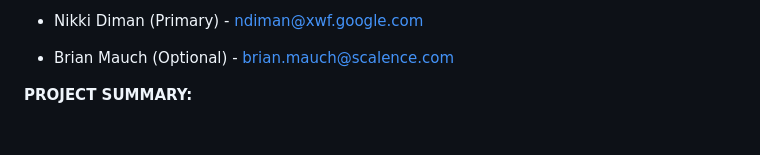
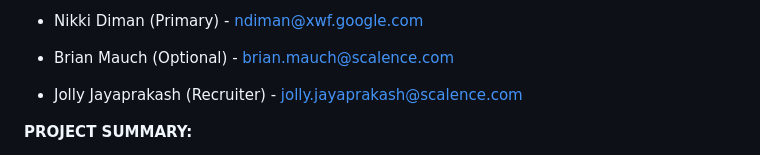
Before and after one commit to brandon-atl/interview-prep-dashboard, a Markdown page: input_files/JD - Google - Data Analyst.md, the part around the change. Rendered like a GitHub page; blank space fills up the shorter version.

Commit message:
chore: initial commit before modularization

```diff
--- a/input_files/JD - Google - Data Analyst.md
+++ b/input_files/JD - Google - Data Analyst.md
@@ -10,6 +10,8 @@
 -   Nikki Diman (Primary) - <ndiman@xwf.google.com>
 
 -   Brian Mauch (Optional) - <brian.mauch@scalence.com>
+
+-   Jolly Jayaprakash (Recruiter) - <jolly.jayaprakash@scalence.com>
 
 **PROJECT SUMMARY:**
 
```
